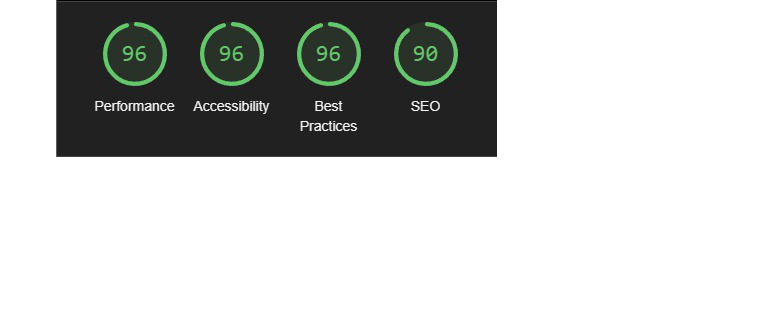
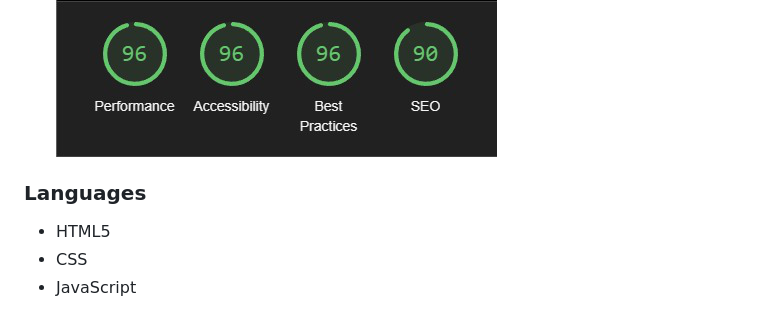
Before and after one commit to Esteban-Jr/Kick-Quiz, a Markdown page: README.md, the part around the change. Rendered like a GitHub page; blank space fills up the shorter version.

Commit message:
Add languages section to readme

```diff
--- a/README.md
+++ b/README.md
@@ -112,3 +112,8 @@ The Results Box not only serves as a conclusion to the quiz but also as a motiva
   - The site achieved a Lighthouse accessibility score of 96% which confirms that the colours and fonts chosen are easy to read and accessible.
 
   ![Lighthouse](/assets/images/lighthouse.png)
+
+### Languages
+- HTML5
+- CSS
+- JavaScript
```
